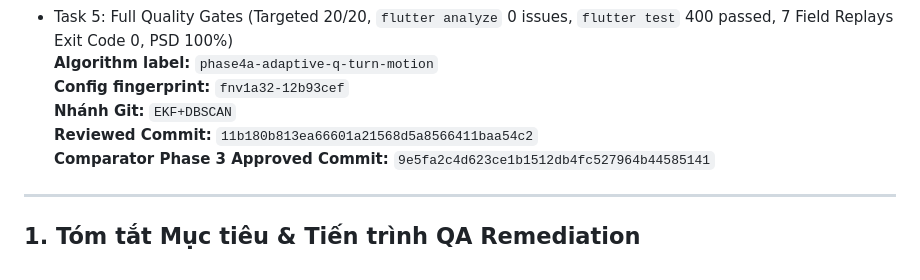
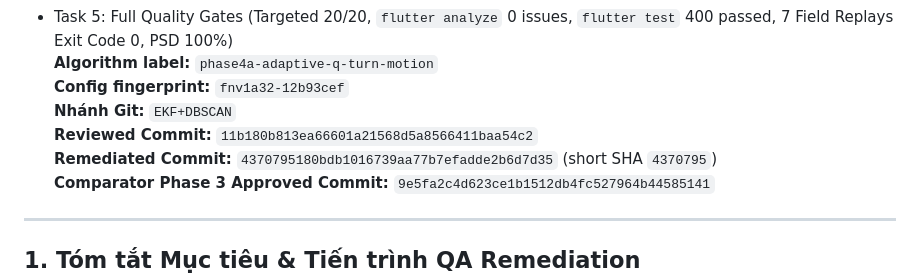
Before and after one commit to DB-Ducbao113/FitnessExerciseApplication, a Markdown page: docs/algorithms/GPS_EKF_DBSCAN_PHASE_4A_REVIEW.md, the part around the change. Drawn GitHub-style.

Commit message:
docs(gps): update Remediated Commit SHA in Phase 4A review

```diff
--- a/docs/algorithms/GPS_EKF_DBSCAN_PHASE_4A_REVIEW.md
+++ b/docs/algorithms/GPS_EKF_DBSCAN_PHASE_4A_REVIEW.md
@@ -11,6 +11,7 @@
 **Config fingerprint:** `fnv1a32-12b93cef`<br>
 **Nhánh Git:** `EKF+DBSCAN`<br>
 **Reviewed Commit:** `11b180b813ea66601a21568d5a8566411baa54c2`<br>
+**Remediated Commit:** `4370795180bdb1016739aa77b7efadde2b6d7d35` (short SHA `4370795`)<br>
 **Comparator Phase 3 Approved Commit:** `9e5fa2c4d623ce1b1512db4fc527964b44585141`
 
 ---
```
